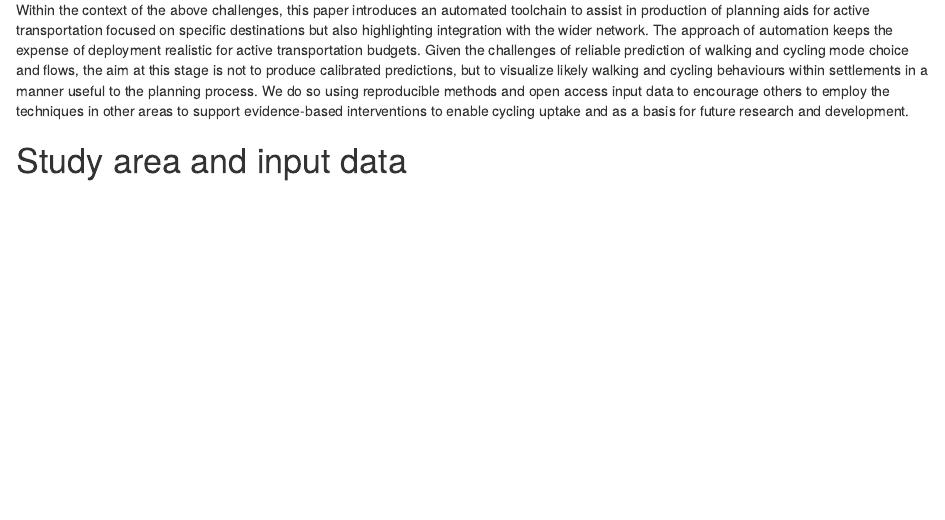
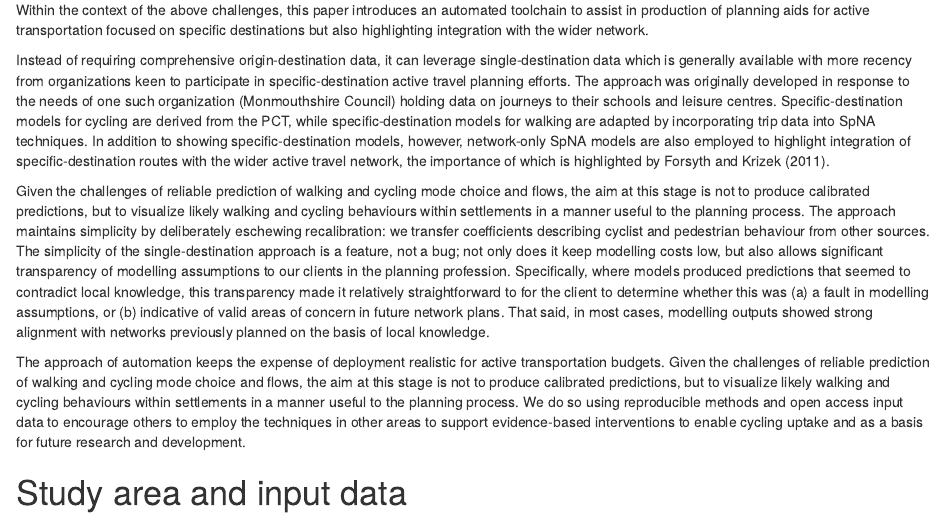
Before and after one commit to Robinlovelace/cyclemon, an R Markdown document (paper/README.Rmd): the page in a window 1100 px wide, from 1120 px down. Rendered offline with R 4.5, knitr and Pandoc, with nearby package versions; drawn as R Markdown's standard HTML page in place of the format the file asks for; some code elsewhere in the file could not run offline.

Commit message:
Add content on the wider network

```diff
--- a/paper/README.Rmd
+++ b/paper/README.Rmd
@@ -124,6 +124,11 @@ An alternative approach is to use the topology of the transport network as the b
 Historically SNA analysis has been done without origin-destination data, something that can be considered a strength --- because data requirements are reduced --- yet also a weakness: origin-destination data can provide useful information about travel behaviour that networks alone do not reveal.
 
 Within the context of the above challenges, this paper introduces an automated toolchain to assist in production of planning aids for active transportation focused on specific destinations but also highlighting integration with the wider network.
+
+Instead of requiring comprehensive origin-destination data, it can leverage single-destination data which is generally available with more recency from organizations keen to participate in specific-destination active travel planning efforts. The approach was originally developed in response to the needs of one such organization (Monmouthshire Council) holding data on journeys to their schools and leisure centres. Specific-destination models for cycling are derived from the PCT, while specific-destination models for walking are adapted by incorporating trip data into SpNA techniques. In addition to showing specific-destination models, however, network-only SpNA models are also employed to highlight integration of specific-destination routes with the wider active travel network, the importance of which is highlighted by Forsyth and Krizek (2011).
+
+Given the challenges of reliable prediction of walking and cycling mode choice and flows, the aim at this stage is not to produce calibrated predictions, but to visualize likely walking and cycling behaviours within settlements in a manner useful to the planning process. The approach maintains simplicity by deliberately eschewing recalibration: we transfer coefficients describing cyclist and pedestrian behaviour from other sources. The simplicity of the single-destination approach is a feature, not a bug; not only does it keep modelling costs low, but also allows significant transparency of modelling assumptions to our clients in the planning profession. Specifically, where models produced predictions that seemed to contradict local knowledge, this transparency made it relatively straightforward to for the client to determine whether this was (a) a fault in modelling assumptions, or (b) indicative of valid areas of concern in future network plans. That said, in most cases, modelling outputs showed strong alignment with networks previously planned on the basis of local knowledge.
+
 The approach of automation keeps the expense of deployment realistic for active transportation budgets. Given the challenges of reliable prediction of walking and cycling mode choice and flows, the aim at this stage is not to produce calibrated predictions, but to visualize likely walking and cycling behaviours within settlements in a manner useful to the planning process.
 We do so using reproducible methods and open access input data to encourage others to employ the techniques in other areas to support evidence-based interventions to enable cycling uptake and as a basis for future research and development.
 
```
